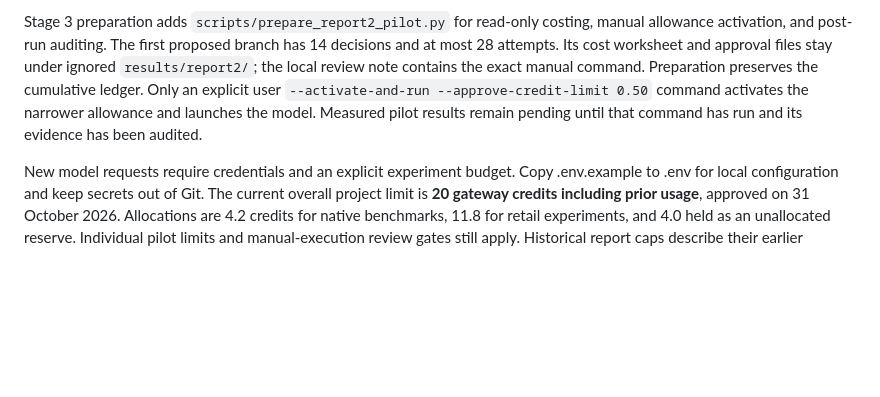
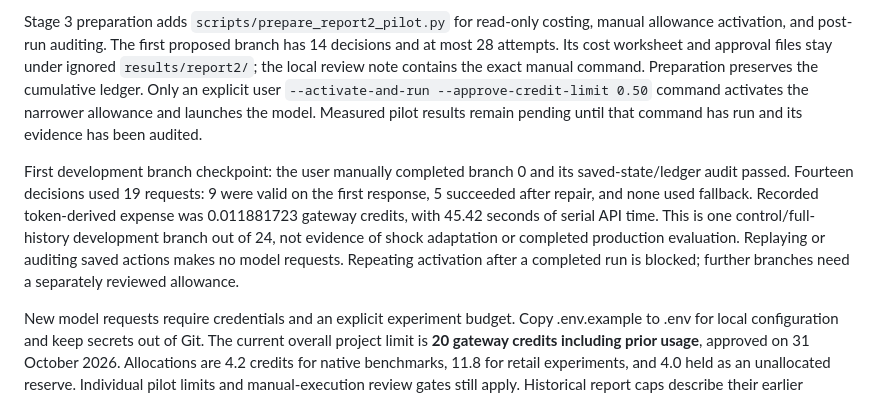
Before and after one commit to DnyChillTypin/llm-business-shocks-sim, a Markdown page: README.md, the part around the change. Rendered like a GitHub page; blank space fills up the shorter version.

Commit message:
Record audited first manual development pilot checkpoint

```diff
--- a/README.md
+++ b/README.md
@@ -121,6 +121,15 @@ command. Preparation preserves the cumulative ledger. Only an explicit user
 allowance and launches the model. Measured pilot results remain pending until
 that command has run and its evidence has been audited.
 
+First development branch checkpoint: the user manually completed branch 0 and
+its saved-state/ledger audit passed. Fourteen decisions used 19 requests: 9 were
+valid on the first response, 5 succeeded after repair, and none used fallback.
+Recorded token-derived expense was 0.011881723 gateway credits, with 45.42 seconds
+of serial API time. This is one control/full-history development branch out of
+24, not evidence of shock adaptation or completed production evaluation.
+Replaying or auditing saved actions makes no model requests. Repeating activation
+after a completed run is blocked; further branches need a separately reviewed allowance.
+
 New model requests require credentials and an explicit experiment budget. Copy
 .env.example to .env for local configuration and keep secrets out of Git.
 The current overall project limit is **20 gateway credits including prior usage**,
```
